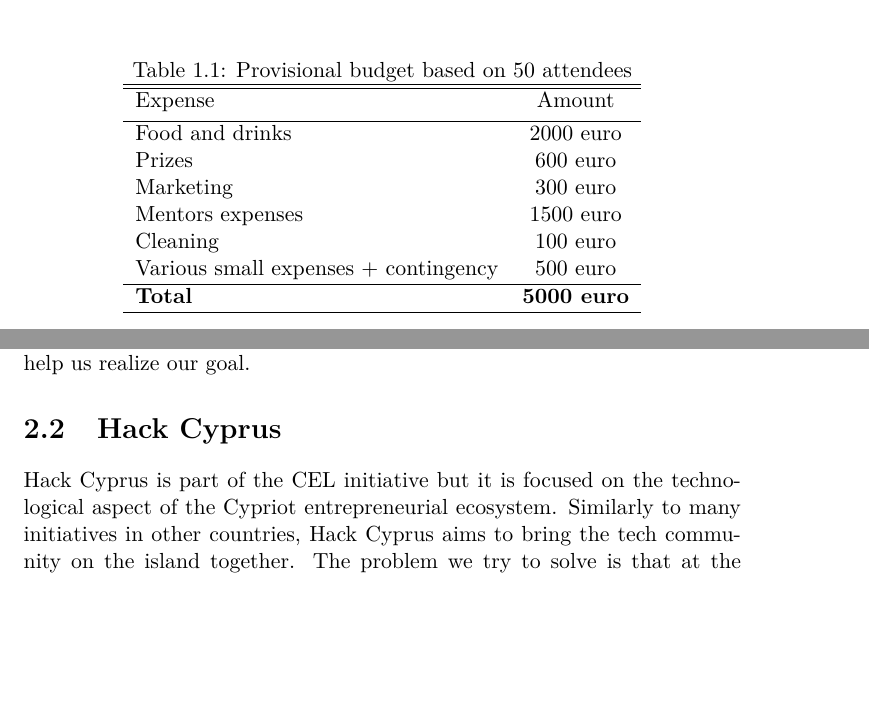
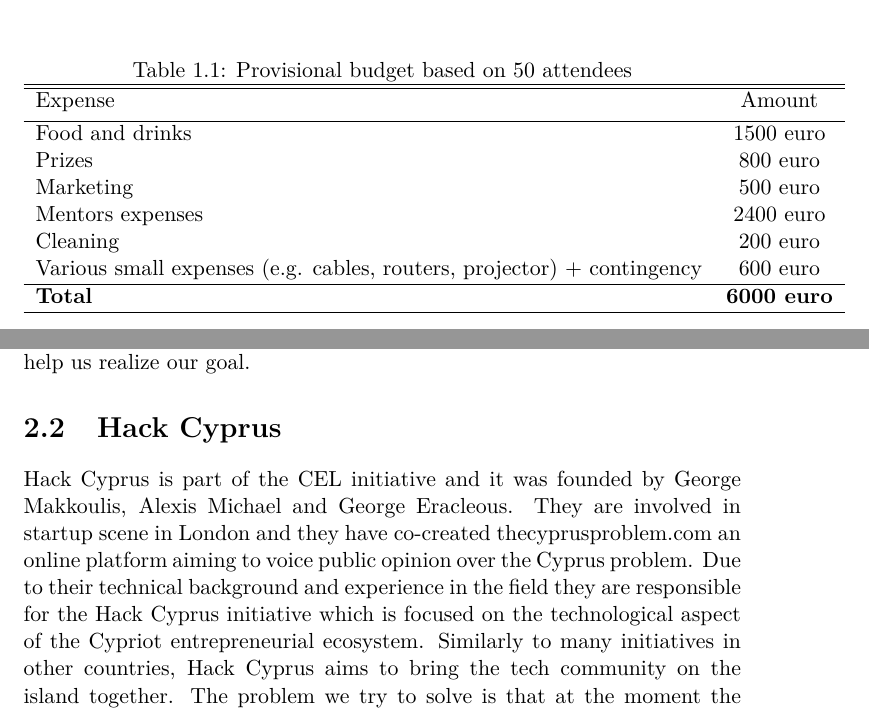
Before and after one commit to giorgosera/hack-proposal, a LaTeX document (proposal.tex): two parts of pages 7 and 9 of 10, joined at a grey line, cut so that both start at the same text, the shorter picture padded with empty space. Compiled offline with pdfLaTeX.

Commit message:
My changes

```diff
--- a/proposal.tex
+++ b/proposal.tex
@@ -100,14 +100,14 @@
 \hline\hline                        %inserting double-line
 Expense & Amount \\ [0.5ex]
 \hline
-Food and drinks  & 2000 euro\\ % Entering row contents
-Prizes           & 600 euro\\
-Marketing        & 300 euro\\% [1ex] adds vertical space
-Mentors expenses & 1500 euro\\
-Cleaning         & 100 euro\\
-Various small expenses + contingency & 500 euro\\
+Food and drinks  & 1500 euro\\ % Entering row contents
+Prizes           & 800 euro\\
+Marketing        & 500 euro\\
+Mentors expenses & 2400 euro\\
+Cleaning         & 200 euro\\
+Various small expenses (e.g. cables, routers, projector)  + contingency & 600 euro\\
 \hline
-\textbf{Total} & \textbf{5000 euro}\\
+\textbf{Total} & \textbf{6000 euro}\\
 \hline
 \end{tabular}
 \end{table}
@@ -142,7 +142,7 @@
 We are looking for further support by established organizations and individuals that are innovative, open-minded and forward-looking in order to help us realize our goal.
 
 \section{Hack Cyprus}
-Hack Cyprus is part of the CEL initiative but it is focused on the technological aspect of the Cypriot entrepreneurial ecosystem. Similarly to many initiatives in other countries, Hack Cyprus aims to bring the tech community on the island together. The problem we try to solve is that at the moment the community seems to be fragmented and collaboration between people is either limited or non-existent. Cypriot software developers, academics, web designers and others involved in technology are scattered all over the world making collaboration and coordiantion almost impossible. We decided to create this initiative to enable like-minded people to share and exchange ideas related to technology and innovation and create a solid tech community on the island.
+Hack Cyprus is part of the CEL initiative and it was founded by George Makkoulis, Alexis Michael and George Eracleous. They are involved in startup scene in London and they have co-created thecyprusproblem.com an online platform aiming to voice public opinion over the Cyprus problem. Due to their technical background and experience in the field they are responsible for the Hack Cyprus initiative which is focused on the technological aspect of the Cypriot entrepreneurial ecosystem. Similarly to many initiatives in other countries, Hack Cyprus aims to bring the tech community on the island together. The problem we try to solve is that at the moment the community seems to be fragmented and collaboration between people is either limited or non-existent. Cypriot software developers, academics, web designers and others involved in technology are scattered all over the world making collaboration and coordiantion almost impossible. We decided to create this initiative to enable like-minded people to share and exchange ideas related to technology and innovation and create a solid tech community on the island.
 
 The long-term vision of this initiative is:
 \begin{itemize}
```
Also changed, not shown: proposal.pdf, 3 other files.
